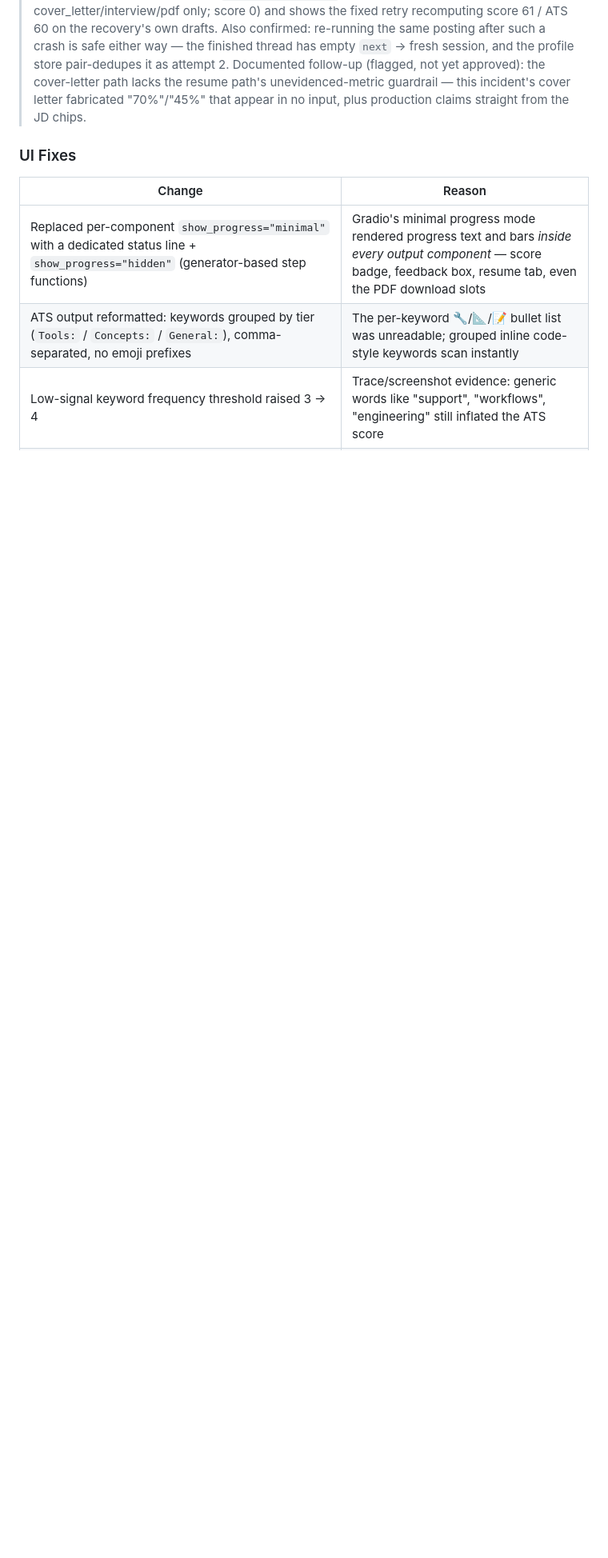
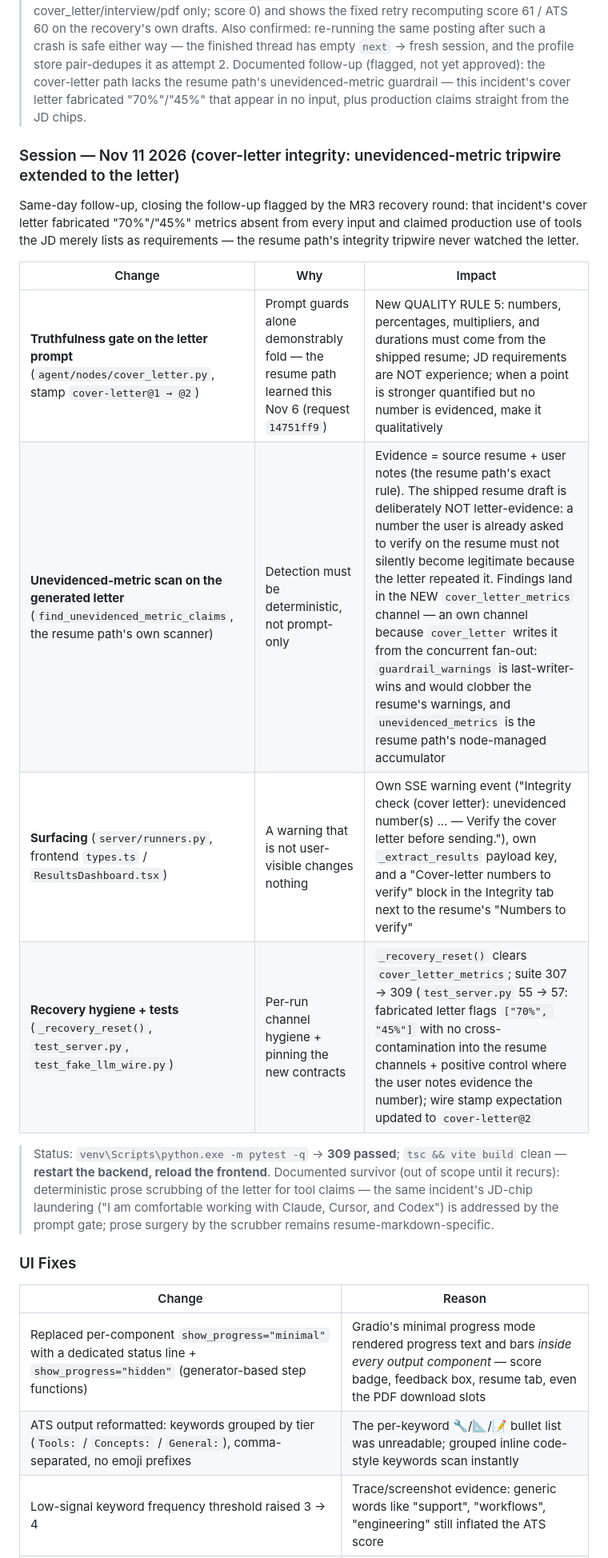
Before and after one commit to Omar10lfc/ai-resume-optimizer, a Markdown page: README.md, the part around the change. Shown at 80% size. GitHub-like rendering; blank space fills up the shorter version.

Commit message:
Docs: cover-letter integrity round - letter-side metric tripwire (suite 309)
README session entry (the 22e943c6 letter fabrication closed: truthfulness
gate cover-letter@2, the resume path's unevidenced-metric scan on the
generated letter with the same evidence rule, dedicated
cover_letter_metrics channel + own SSE warning + Integrity-tab block,
recovery-reset hygiene) + NEXT_STEPS snapshot 307 -> 309.
DOSSIER_COMPARISON.md addendum kept untracked per standing practice.

```diff
--- a/README.md
+++ b/README.md
@@ -704,6 +704,19 @@ A real user run (session `22e943c6…`, "AI Automation Intern at FortyGuard!") e
 
 > Status: `venv\Scripts\python.exe -m pytest -q` → **307 passed** — **restart the FastAPI backend**. Offline repro (TestClient + counting fake `llm_creative`, hermetic ledgers) reproduces the incident exactly (`next=('polisher',)` after the crash; retry statuses cover_letter/interview/pdf only; score 0) and shows the fixed retry recomputing score 61 / ATS 60 on the recovery's own drafts. Also confirmed: re-running the same posting after such a crash is safe either way — the finished thread has empty `next` → fresh session, and the profile store pair-dedupes it as attempt 2. Documented follow-up (flagged, not yet approved): the cover-letter path lacks the resume path's unevidenced-metric guardrail — this incident's cover letter fabricated "70%"/"45%" that appear in no input, plus production claims straight from the JD chips.
 
+### Session — Nov 11 2026 (cover-letter integrity: unevidenced-metric tripwire extended to the letter)
+
+Same-day follow-up, closing the follow-up flagged by the MR3 recovery round: that incident's cover letter fabricated "70%"/"45%" metrics absent from every input and claimed production use of tools the JD merely lists as requirements — the resume path's integrity tripwire never watched the letter.
+
+| Change | Why | Impact |
+|--------|-----|--------|
+| **Truthfulness gate on the letter prompt** (`agent/nodes/cover_letter.py`, stamp `cover-letter@1 → @2`) | Prompt guards alone demonstrably fold — the resume path learned this Nov 6 (request `14751ff9`) | New QUALITY RULE 5: numbers, percentages, multipliers, and durations must come from the shipped resume; JD requirements are NOT experience; when a point is stronger quantified but no number is evidenced, make it qualitatively |
+| **Unevidenced-metric scan on the generated letter** (`find_unevidenced_metric_claims`, the resume path's own scanner) | Detection must be deterministic, not prompt-only | Evidence = source resume + user notes (the resume path's exact rule). The shipped resume draft is deliberately NOT letter-evidence: a number the user is already asked to verify on the resume must not silently become legitimate because the letter repeated it. Findings land in the NEW `cover_letter_metrics` channel — an own channel because `cover_letter` writes it from the concurrent fan-out: `guardrail_warnings` is last-writer-wins and would clobber the resume's warnings, and `unevidenced_metrics` is the resume path's node-managed accumulator |
+| **Surfacing** (`server/runners.py`, frontend `types.ts` / `ResultsDashboard.tsx`) | A warning that is not user-visible changes nothing | Own SSE warning event ("Integrity check (cover letter): unevidenced number(s) … — Verify the cover letter before sending."), own `_extract_results` payload key, and a "Cover-letter numbers to verify" block in the Integrity tab next to the resume's "Numbers to verify" |
+| **Recovery hygiene + tests** (`_recovery_reset()`, `test_server.py`, `test_fake_llm_wire.py`) | Per-run channel hygiene + pinning the new contracts | `_recovery_reset()` clears `cover_letter_metrics`; suite 307 → 309 (`test_server.py` 55 → 57: fabricated letter flags `["70%", "45%"]` with no cross-contamination into the resume channels + positive control where the user notes evidence the number); wire stamp expectation updated to `cover-letter@2` |
+
+> Status: `venv\Scripts\python.exe -m pytest -q` → **309 passed**; `tsc && vite build` clean — **restart the backend, reload the frontend**. Documented survivor (out of scope until it recurs): deterministic prose scrubbing of the letter for tool claims — the same incident's JD-chip laundering ("I am comfortable working with Claude, Cursor, and Codex") is addressed by the prompt gate; prose surgery by the scrubber remains resume-markdown-specific.
+
 ### UI Fixes
 
 | Change | Reason |
```
Also changed, not shown: NEXT_STEPS.md (+1 -1 lines).
